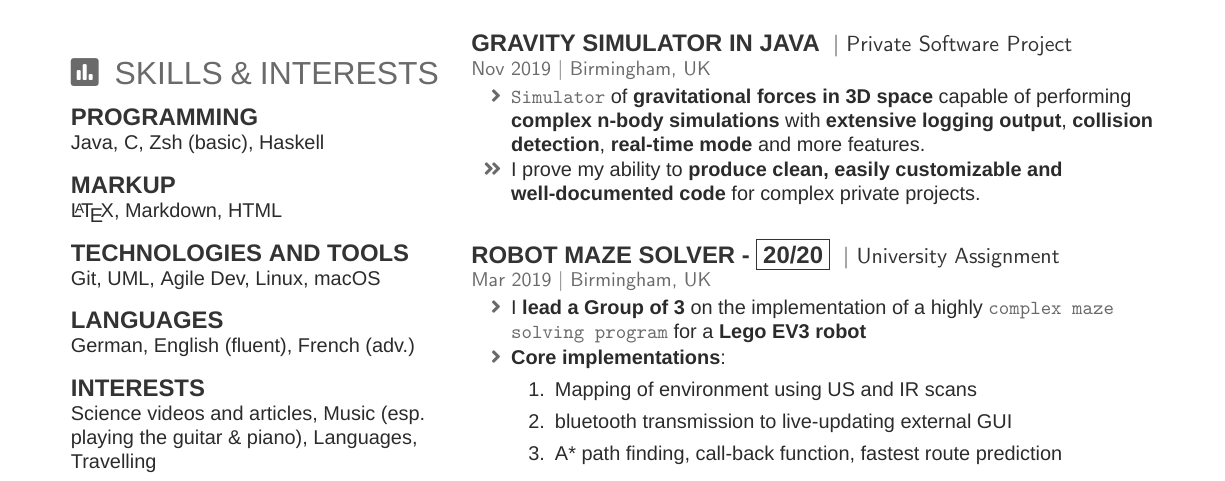
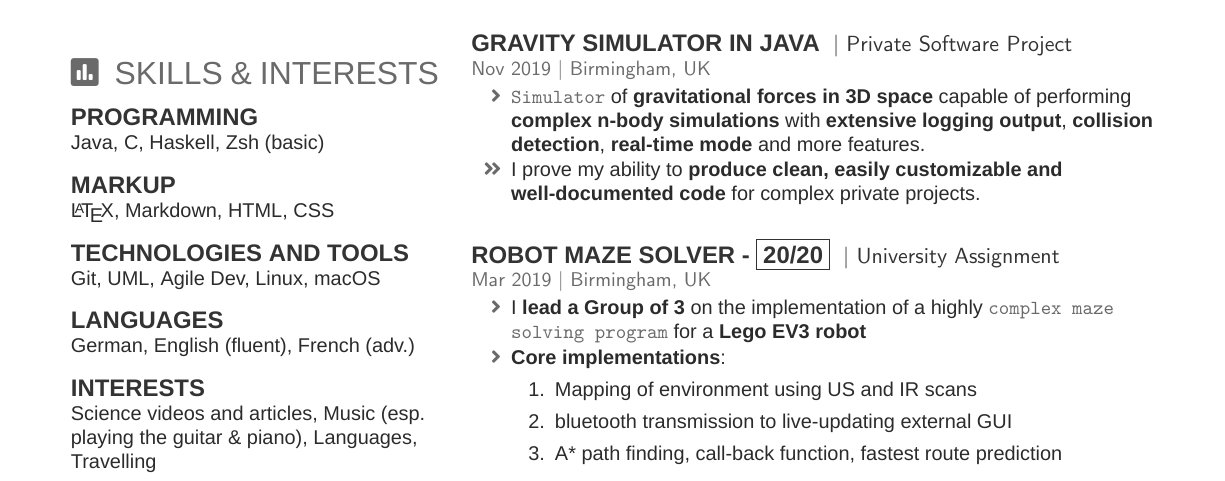
Before and after one commit to jonas4climate/old_cv, a LaTeX CV (CV.tex): part of the page, cut so that both start at the same text. Compiled offline with XeLaTeX; a missing font is replaced by an installed copy or a similar font.

Commit message:
Added CSS

```diff
--- a/CV.tex
+++ b/CV.tex
@@ -110,11 +110,11 @@
 \sectionTitle{Skills \& Interests}{poll}
 \tinysectionsep
 \subsection{Programming}
-Java, C, Zsh (basic), Haskell\\
+Java, C, Haskell, Zsh (basic)\\
 \sectionsep
 
 \subsection{Markup}
-\LaTeX, Markdown, HTML\\
+\LaTeX, Markdown, HTML, CSS\\
 \sectionsep
 
 \subsection{Technologies and Tools}
```
Also changed, not shown: CV.pdf.
